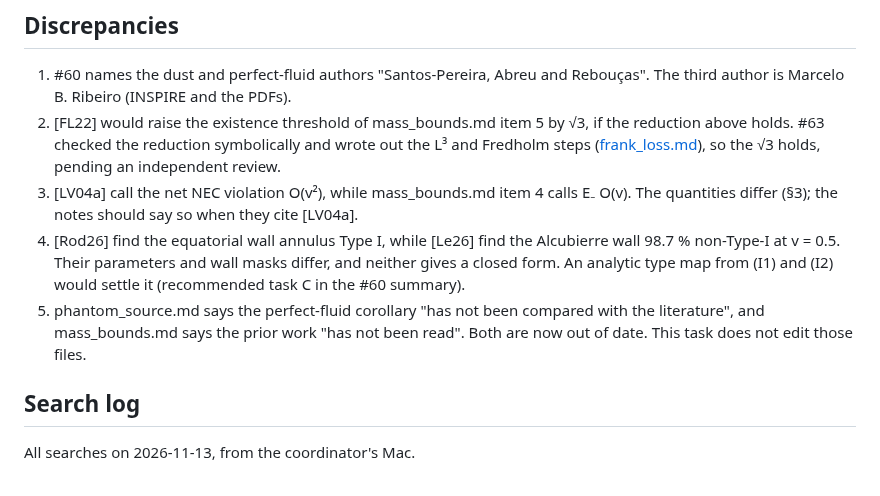
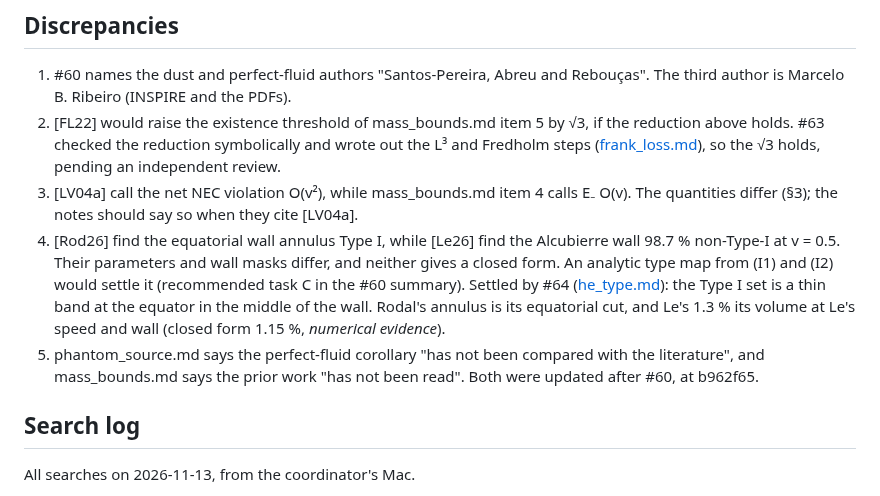
Before and after one commit to nmoinvaz/negative-mass, a Markdown page: notes/warp/prior_work.md, the part around the change. GitHub-like rendering.

Commit message:
notes/warp: point the Rodal-Le comparison to #64's type map
phantom_source.md and prior_work.md still called the Rodal-Le
disagreement open. They now state #64's resolution and point to it.

```diff
--- a/notes/warp/prior_work.md
+++ b/notes/warp/prior_work.md
@@ -133,9 +133,11 @@ while the contraction bound keeps κ_K < 1.
    the notes should say so when they cite [LV04a].
 4. [Rod26] find the equatorial wall annulus Type I, while [Le26] find the Alcubierre wall 98.7 % non-Type-I at
    v = 0.5. Their parameters and wall masks differ, and neither gives a closed form. An analytic type map from (I1)
-   and (I2) would settle it (recommended task C in the #60 summary).
+   and (I2) would settle it (recommended task C in the #60 summary). Settled by #64 ([he_type.md](he_type.md)): the
+   Type I set is a thin band at the equator in the middle of the wall. Rodal's annulus is its equatorial cut, and
+   Le's 1.3 % its volume at Le's speed and wall (closed form 1.15 %, *numerical evidence*).
 5. phantom_source.md says the perfect-fluid corollary "has not been compared with the literature", and mass_bounds.md
-   says the prior work "has not been read". Both are now out of date. This task does not edit those files.
+   says the prior work "has not been read". Both were updated after #60, at b962f65.
 
 ## Search log
 
```
Also changed, not shown: notes/warp/phantom_source.md (+5 -3 lines).
